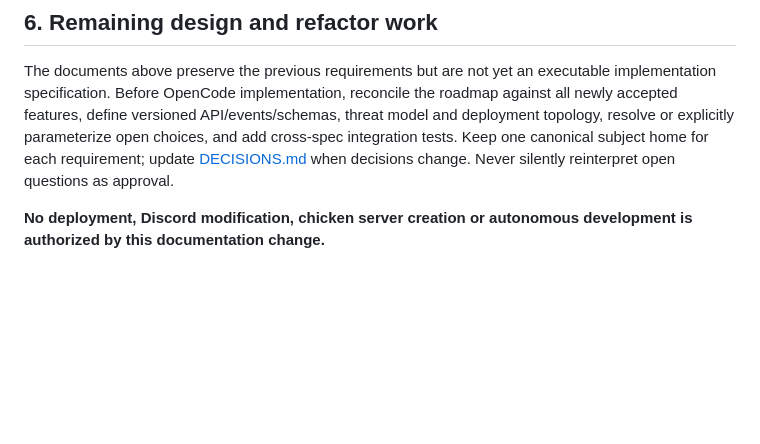
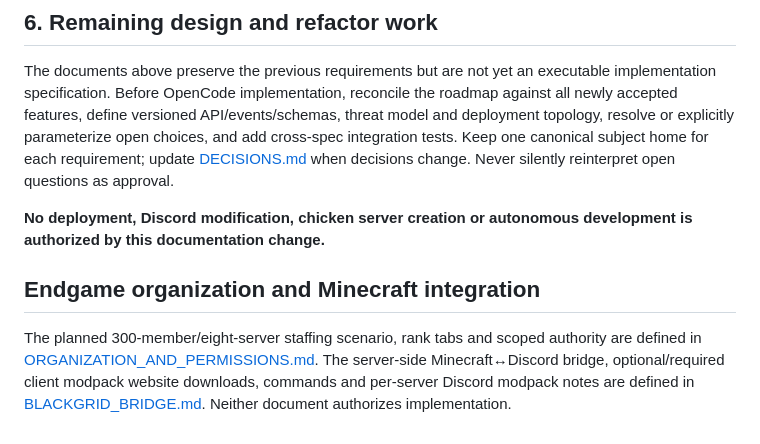
Before and after one commit to deadadm1n/BlackGrid, a Markdown page: docs/PRD.md, the part around the change. Rendered like a GitHub page; blank space fills up the shorter version.

Commit message:
docs: integrate endgame roles Minecraft bridge and modpack release workflow

```diff
--- a/docs/PRD.md
+++ b/docs/PRD.md
@@ -70,3 +70,7 @@ The Discord bot may have guild Administrator capability for AI-driven operations
 The documents above preserve the previous requirements but are not yet an executable implementation specification. Before OpenCode implementation, reconcile the roadmap against all newly accepted features, define versioned API/events/schemas, threat model and deployment topology, resolve or explicitly parameterize open choices, and add cross-spec integration tests. Keep one canonical subject home for each requirement; update [DECISIONS.md](DECISIONS.md) when decisions change. Never silently reinterpret open questions as approval.
 
 **No deployment, Discord modification, chicken server creation or autonomous development is authorized by this documentation change.**
+
+## Endgame organization and Minecraft integration
+
+The planned 300-member/eight-server staffing scenario, rank tabs and scoped authority are defined in [ORGANIZATION_AND_PERMISSIONS.md](ORGANIZATION_AND_PERMISSIONS.md). The server-side Minecraft↔Discord bridge, optional/required client modpack website downloads, commands and per-server Discord modpack notes are defined in [BLACKGRID_BRIDGE.md](BLACKGRID_BRIDGE.md). Neither document authorizes implementation.
```
